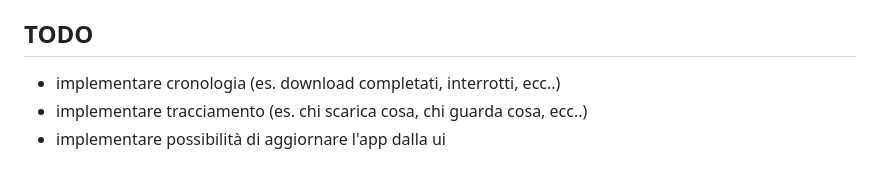
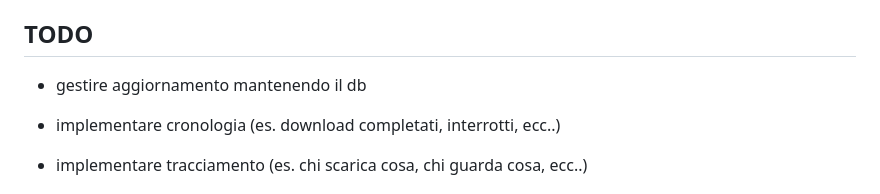
Before and after one commit to riccardo-florio/stre-web-app, a Markdown page: README.md, the part around the change. Rendered like a GitHub page; blank space fills up the shorter version.

```diff
--- a/README.md
+++ b/README.md
@@ -173,6 +173,8 @@ sessioni.
 
 ## TODO
 
+- gestire aggiornamento mantenendo il db
+
 - implementare cronologia (es. download completati, interrotti, ecc..)
 - implementare tracciamento (es. chi scarica cosa, chi guarda cosa, ecc..)
 - implementare possibilità di aggiornare l'app dalla ui
```
